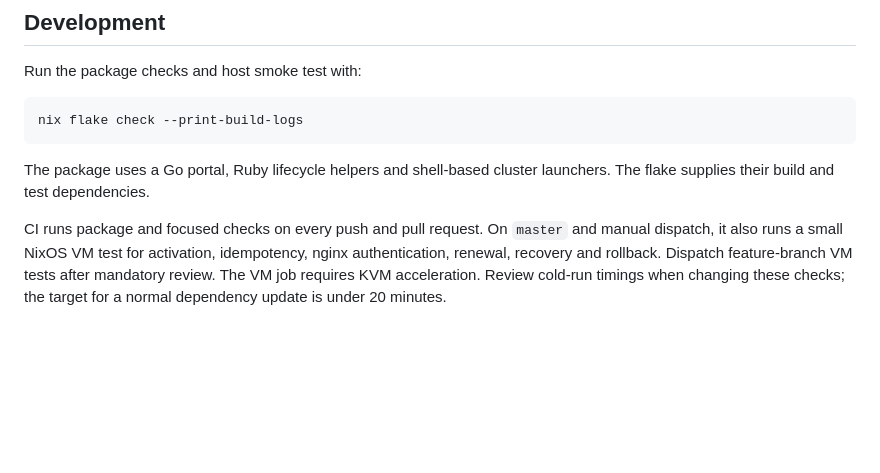
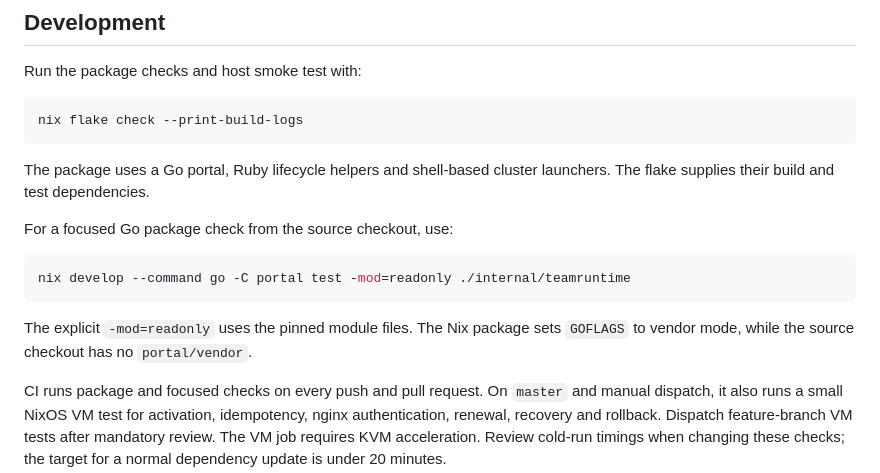
Before and after one commit to aither64/dev-workspace, a Markdown page: README.md, the part around the change. Drawn GitHub-style; blank space fills up the shorter version.

````diff
--- a/README.md
+++ b/README.md
@@ -339,6 +339,15 @@ nix flake check --print-build-logs
 The package uses a Go portal, Ruby lifecycle helpers and shell-based cluster
 launchers. The flake supplies their build and test dependencies.
 
+For a focused Go package check from the source checkout, use:
+
+```sh
+nix develop --command go -C portal test -mod=readonly ./internal/teamruntime
+```
+
+The explicit `-mod=readonly` uses the pinned module files. The Nix package sets
+`GOFLAGS` to vendor mode, while the source checkout has no `portal/vendor`.
+
 CI runs package and focused checks on every push and pull request. On `master`
 and manual dispatch, it also runs a small NixOS VM test for activation,
 idempotency, nginx authentication, renewal, recovery and rollback. Dispatch
````
Also changed, not shown: AGENTS.md (+7 -3 lines).
